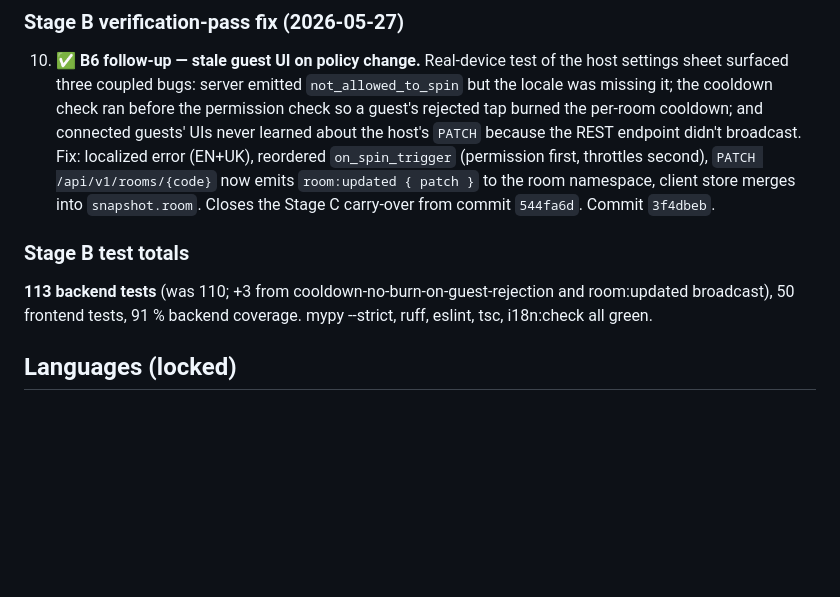
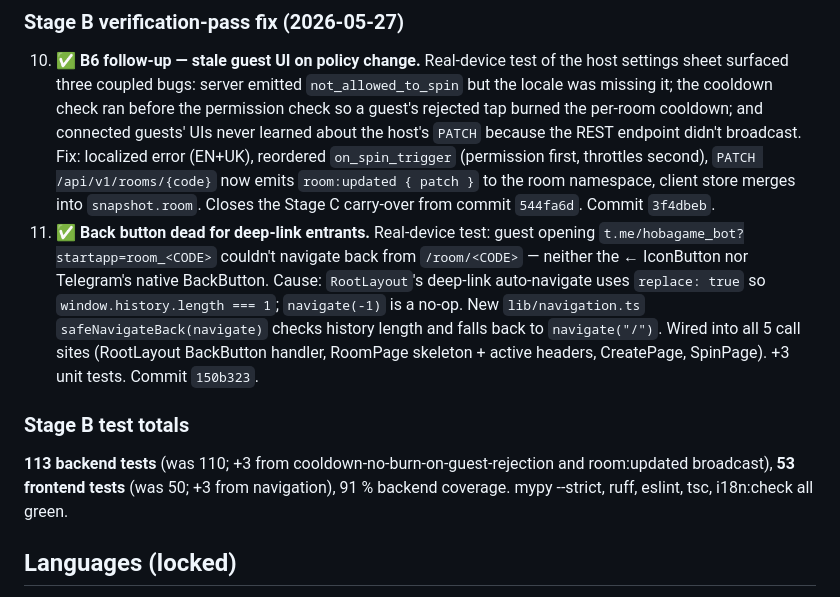
Before and after one commit to vyahello/hoba, a Markdown page: CLAUDE.md, the part around the change. GitHub-like rendering; blank space fills up the shorter version.

```diff
--- a/CLAUDE.md
+++ b/CLAUDE.md
@@ -97,9 +97,10 @@ Pre-launch hardening, 9 items across 9 commits:
 ### Stage B verification-pass fix (2026-05-27)
 
 10. ✅ **B6 follow-up — stale guest UI on policy change.** Real-device test of the host settings sheet surfaced three coupled bugs: server emitted `not_allowed_to_spin` but the locale was missing it; the cooldown check ran before the permission check so a guest's rejected tap burned the per-room cooldown; and connected guests' UIs never learned about the host's `PATCH` because the REST endpoint didn't broadcast. Fix: localized error (EN+UK), reordered `on_spin_trigger` (permission first, throttles second), `PATCH /api/v1/rooms/{code}` now emits `room:updated { patch }` to the room namespace, client store merges into `snapshot.room`. Closes the Stage C carry-over from commit `544fa6d`. Commit `3f4dbeb`.
+11. ✅ **Back button dead for deep-link entrants.** Real-device test: guest opening `t.me/hobagame_bot?startapp=room_<CODE>` couldn't navigate back from `/room/<CODE>` — neither the ← IconButton nor Telegram's native BackButton. Cause: `RootLayout`'s deep-link auto-navigate uses `replace: true` so `window.history.length === 1`; `navigate(-1)` is a no-op. New `lib/navigation.ts` `safeNavigateBack(navigate)` checks history length and falls back to `navigate("/")`. Wired into all 5 call sites (RootLayout BackButton handler, RoomPage skeleton + active headers, CreatePage, SpinPage). +3 unit tests. Commit `150b323`.
 
 ### Stage B test totals
-**113 backend tests** (was 110; +3 from cooldown-no-burn-on-guest-rejection and room:updated broadcast), 50 frontend tests, 91 % backend coverage. mypy --strict, ruff, eslint, tsc, i18n:check all green.
+**113 backend tests** (was 110; +3 from cooldown-no-burn-on-guest-rejection and room:updated broadcast), **53 frontend tests** (was 50; +3 from navigation), 91 % backend coverage. mypy --strict, ruff, eslint, tsc, i18n:check all green.
 
 ## Languages (locked)
 EN + UK only. Brand is locale-aware per spec §0 and rule 5 below — `Hoba!` in EN/code/files/logo, `Хоба!` in UK in-app UI only. **Every user-facing string must go through `t()`. Hardcoded English in `.tsx` is a bug.**
```
Also changed, not shown: docs/manual-verify-stageB.md (+15 -0 lines).
